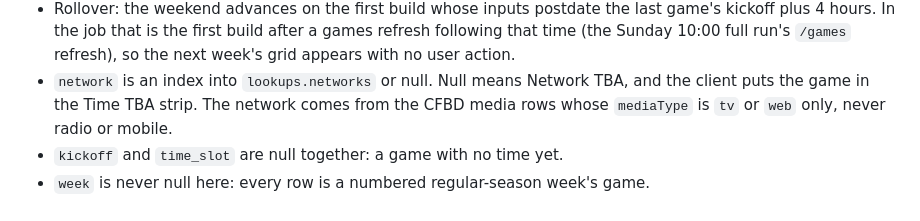
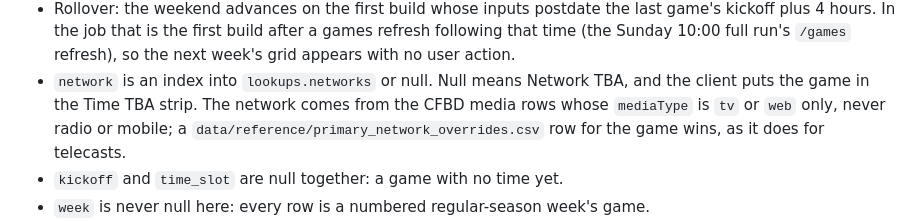
Before and after one commit to benboro/booth-review, a Markdown page: docs/site-data.md, the part around the change. Drawn GitHub-style.

Commit message:
Note that a primary network override also sets a scheduled game's network (18-13 F20)

```diff
--- a/docs/site-data.md
+++ b/docs/site-data.md
@@ -112,7 +112,9 @@ blocks: `season`, `date`, `kickoff`, `time_slot`, `away_team`, `home_team`, `neu
   week's grid appears with no user action.
 - `network` is an index into `lookups.networks` or null. Null means Network TBA, and the
   client puts the game in the Time TBA strip. The network comes from the CFBD media rows
-  whose `mediaType` is `tv` or `web` only, never radio or mobile.
+  whose `mediaType` is `tv` or `web` only, never radio or mobile; a
+  `data/reference/primary_network_overrides.csv` row for the game wins, as it does for
+  telecasts.
 - `kickoff` and `time_slot` are null together: a game with no time yet.
 - `week` is never null here: every row is a numbered regular-season week's game.
 - `crew` is empty unless the user has imported an ESPN Press Room page whose booth names
```
